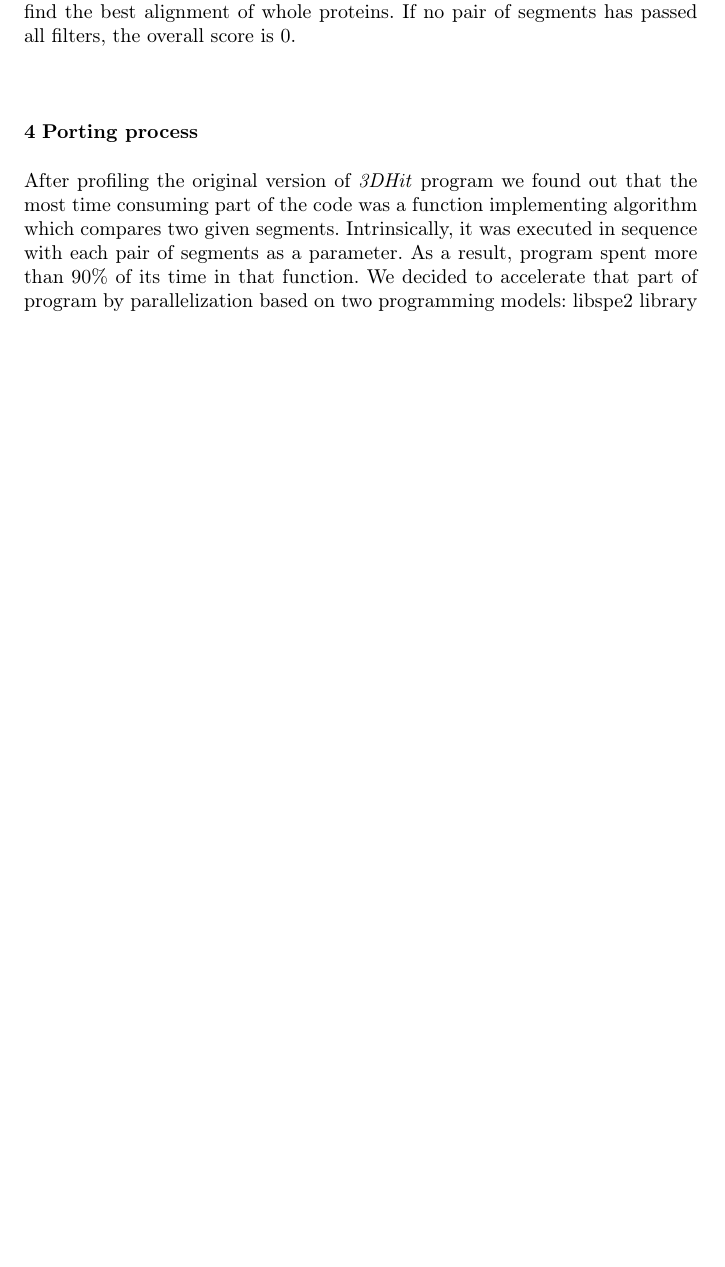
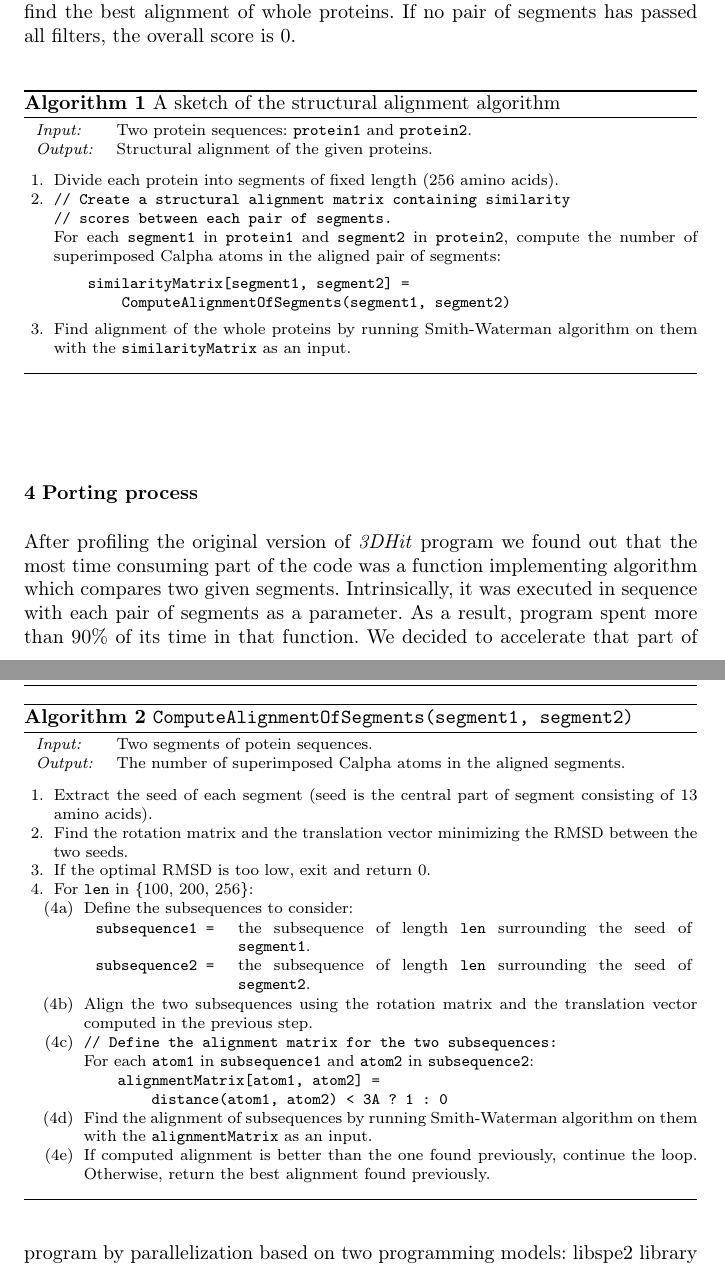
Before and after one commit to 4dnucleome/3dhit, a LaTeX paper (CompOptApp/CompOptApp.tex, which reads CompOptApp/algorithm.sty, CompOptApp/algorithmic.sty): part of page 4 of 10 before the commit and two parts of pages 4 and 5 of 11 after it, the two joined at a grey line, cut so that both start at the same text, the shorter picture padded with empty space. Compiled offline with pdfLaTeX.

Commit message:
Dodalem pseudokod do czasopismowej wersji algorytmu.

```diff
--- a/CompOptApp/CompOptApp.tex
+++ b/CompOptApp/CompOptApp.tex
@@ -56,6 +56,9 @@ grestore
 %\usepackage{graphicx}
 \usepackage[bottom]{footmisc}
 % places footnotes at page bottom
+\usepackage{algorithmic}
+\usepackage{algorithm}
+
 
 
 \newcommand{\icm}{\emph{ICM}}
@@ -324,6 +328,96 @@ The resulting score (number of superimposed Calpha atoms) is recorded in an
 additional final alignment matrix, containing segment superposition scores.
 This matrix is then used to find the best alignment of whole proteins.
 If no pair of segments has passed all filters, the overall score is 0.
+
+\begin{algorithm}
+\caption{A~sketch of the structural alignment algorithm}
+
+\begin{tabular}{lp{13.39cm}}
+{\em Input:} &
+Two protein sequences: \texttt{protein1} and \texttt{protein2}.\\
+{\em Output:} &
+Structural alignment of the given proteins.\\
+\end{tabular}
+
+\begin{enumerate}
+\item
+Divide each protein into segments of fixed length (256 amino acids).
+
+\item
+\begin{verbatim}
+// Create a structural alignment matrix containing similarity
+// scores between each pair of segments.
+\end{verbatim}
+For each \texttt{segment1} in \texttt{protein1} and \texttt{segment2} in \texttt{protein2},
+compute the number of superimposed Calpha atoms in the aligned pair of segments:
+\begin{verbatim}
+    similarityMatrix[segment1, segment2] =
+        ComputeAlignmentOfSegments(segment1, segment2)
+\end{verbatim}
+
+\item
+Find alignment of the whole proteins by running Smith-Waterman algorithm on them with the \texttt{similarityMatrix} as an input.
+
+\end{enumerate}
+\end{algorithm}
+
+\begin{algorithm}
+\caption{\texttt{ComputeAlignmentOfSegments(segment1, segment2)}}
+
+\begin{tabular}{lp{13.39cm}}
+{\em Input:} &
+Two segments of potein sequences.\\
+{\em Output:} &
+The number of superimposed Calpha atoms in the aligned segments.\\
+\end{tabular}
+
+\begin{enumerate}
+\item
+Extract the seed of each segment (seed is the central part of segment consisting of 13 amino acids).
+
+\item
+Find the rotation matrix and the translation vector minimizing the RMSD between the two seeds.
+
+\item
+If the optimal RMSD is too low, exit and return 0.
+
+\item
+For \texttt{len} in \{100, 200, 256\}:
+\begin{itemize}
+\item[(4a)]
+Define the subsequences to consider:\\
+\begin{tabular}{lp{8cm}}
+\texttt{subsequence1 =} &
+the subsequence of length \texttt{len} surrounding the seed of \texttt{segment1}. \\
+\texttt{subsequence2 =} &
+the subsequence of length \texttt{len} surrounding the seed of \texttt{segment2}. \\
+\end{tabular}
+
+\item[(4b)]
+Align the two subsequences using the rotation matrix and the translation vector computed in the previous step.
+
+\item[(4c)]
+\begin{verbatim}
+// Define the alignment matrix for the two subsequences:
+\end{verbatim}
+For each \texttt{atom1} in \texttt{subsequence1} and \texttt{atom2} in \texttt{subsequence2}:
+\begin{verbatim}
+    alignmentMatrix[atom1, atom2] =
+        distance(atom1, atom2) < 3A ? 1 : 0
+\end{verbatim}
+
+\item[(4d)]
+Find the alignment of subsequences by running Smith-Waterman algorithm on them with the \texttt{alignmentMatrix} as an input.
+
+\item[(4e)]
+If computed alignment is better than the one found previously, continue the loop. Otherwise, return the best alignment found previously.
+
+\end{itemize}
+
+\end{enumerate}
+\end{algorithm}
+
+
 
 %%%%%%%%%%%%%%%%%%%%%%%%%%%%%%%%%%%%%%%%%%%%%%%%%%%%%%%%%%%%%%%%%%%%%%%%%%%%%%%%%%%%%%%%%%%%%%%%%%%%%%%%%%%%
 \section{Porting process}
--- /dev/null
+++ b/CompOptApp/algorithm.sty
@@ -0,0 +1,95 @@
+% ALGORITHM STYLE -- Released 8 April 1996
+%    for LaTeX-2e
+% Copyright -- 1994 Peter Williams
+%
+% E-mail pwil3058@bigpond.net.au
+%
+% This style file is free software; you can redistribute it and/or
+% modify it under the terms of the GNU Lesser General Public
+% License as published by the Free Software Foundation; either
+% version 2 of the License, or (at your option) any later version.
+%
+% This style file is distributed in the hope that it will be useful,
+% but WITHOUT ANY WARRANTY; without even the implied warranty of
+% MERCHANTABILITY or FITNESS FOR A PARTICULAR PURPOSE.  See the GNU
+% Lesser General Public License for more details.
+%
+% You should have received a copy of the GNU Lesser General Public
+% License along with this style file; if not, write to the
+% Free Software Foundation, Inc., 59 Temple Place - Suite 330,
+% Boston, MA  02111-1307, USA.
+%
+\NeedsTeXFormat{LaTeX2e}
+\ProvidesPackage{algorithm}
+\typeout{Document Style `algorithm' - floating environment}
+
+\RequirePackage{float}
+\RequirePackage{ifthen}
+\newcommand{\ALG@within}{nothing}
+\newboolean{ALG@within}
+\setboolean{ALG@within}{false}
+\newcommand{\ALG@floatstyle}{ruled}
+\newcommand{\ALG@name}{Algorithm}
+\newcommand{\listalgorithmname}{List of \ALG@name s}
+
+% Declare Options
+% first appearance
+\DeclareOption{plain}{
+  \renewcommand{\ALG@floatstyle}{plain}
+}
+\DeclareOption{ruled}{
+  \renewcommand{\ALG@floatstyle}{ruled}
+}
+\DeclareOption{boxed}{
+  \renewcommand{\ALG@floatstyle}{boxed}
+}
+% then numbering convention
+\DeclareOption{part}{
+  \renewcommand{\ALG@within}{part}
+  \setboolean{ALG@within}{true}
+}
+\DeclareOption{chapter}{
+  \renewcommand{\ALG@within}{chapter}
+  \setboolean{ALG@within}{true}
+}
+\DeclareOption{section}{
+  \renewcommand{\ALG@within}{section}
+  \setboolean{ALG@within}{true}
+}
+\DeclareOption{subsection}{
+  \renewcommand{\ALG@within}{subsection}
+  \setboolean{ALG@within}{true}
+}
+\DeclareOption{subsubsection}{
+  \renewcommand{\ALG@within}{subsubsection}
+  \setboolean{ALG@within}{true}
+}
+\DeclareOption{nothing}{
+  \renewcommand{\ALG@within}{nothing}
+  \setboolean{ALG@within}{true}
+}
+\DeclareOption*{\edef\ALG@name{\CurrentOption}}
+
+% ALGORITHM
+%
+\ProcessOptions
+\floatstyle{\ALG@floatstyle}
+\ifthenelse{\boolean{ALG@within}}{
+  \ifthenelse{\equal{\ALG@within}{part}}
+     {\newfloat{algorithm}{htbp}{loa}[part]}{}
+  \ifthenelse{\equal{\ALG@within}{chapter}}
+     {\newfloat{algorithm}{htbp}{loa}[chapter]}{}
+  \ifthenelse{\equal{\ALG@within}{section}}
+     {\newfloat{algorithm}{htbp}{loa}[section]}{}
+  \ifthenelse{\equal{\ALG@within}{subsection}}
+     {\newfloat{algorithm}{htbp}{loa}[subsection]}{}
+  \ifthenelse{\equal{\ALG@within}{subsubsection}}
+     {\newfloat{algorithm}{htbp}{loa}[subsubsection]}{}
+  \ifthenelse{\equal{\ALG@within}{nothing}}
+     {\newfloat{algorithm}{htbp}{loa}}{}
+}{
+  \newfloat{algorithm}{htbp}{loa}
+}
+\floatname{algorithm}{\ALG@name}
+
+\newcommand{\listofalgorithms}{\listof{algorithm}{\listalgorithmname}}
--- /dev/null
+++ b/CompOptApp/algorithmic.sty
@@ -0,0 +1,192 @@
+% ALGORITHMIC STYLE for LaTeX version 2e
+%
+% This style file is free software; you can redistribute it and/or
+% modify it under the terms of the GNU Lesser General Public
+% License as published by the Free Software Foundation; either
+% version 2 of the License, or (at your option) any later version.
+%
+% This style file is distributed in the hope that it will be useful,
+% but WITHOUT ANY WARRANTY; without even the implied warranty of
+% MERCHANTABILITY or FITNESS FOR A PARTICULAR PURPOSE.  See the GNU
+% Lesser General Public License for more details.
+%
+% You should have received a copy of the GNU Lesser General Public
+% License along with this style file; if not, write to the
+% Free Software Foundation, Inc., 59 Temple Place - Suite 330,
+% Boston, MA  02111-1307, USA.
+%
+\NeedsTeXFormat{LaTeX2e}
+\ProvidesPackage{algorithmic}[2006/06/02]
+\typeout{Document Style `algorithmic' - environment}
+%
+\RequirePackage{ifthen}
+\RequirePackage{calc}
+\RequirePackage{keyval}
+\newboolean{ALC@noend}
+\setboolean{ALC@noend}{false}
+\newcounter{ALC@line}
+\newcounter{ALC@rem}
+\newcounter{ALC@depth}
+\newlength{\ALC@tlm}
+%
+\DeclareOption{noend}{\setboolean{ALC@noend}{true}}
+%
+\ProcessOptions
+%
+% For keyval-style options
+\def\algsetup{\setkeys{ALG}}
+%
+% For indentation of algorithms
+\newlength{\algorithmicindent}
+\setlength{\algorithmicindent}{0pt}
+\define@key{ALG}{indent}{\setlength{\algorithmicindent}{#1}}
+\ifthenelse{\lengthtest{\algorithmicindent=0pt}}%
+        {\setlength{\algorithmicindent}{1em}}{}
+%
+% For line numbers' delimiters
+\newcommand{\ALC@linenodelimiter}{:}
+\define@key{ALG}{linenodelimiter}{\renewcommand{\ALC@linenodelimiter}{#1}}
+
+%
+% For line numbers' size
+\newcommand{\ALC@linenosize}{\footnotesize}
+\define@key{ALG}{linenosize}{\renewcommand{\ALC@linenosize}{#1}}
+
+%
+% ALGORITHMIC
+\newcommand{\algorithmicrequire}{\textbf{Require:}}
+\newcommand{\algorithmicensure}{\textbf{Ensure:}}
+\newcommand{\algorithmiccomment}[1]{\{#1\}}
+\newcommand{\algorithmicend}{\textbf{end}}
+\newcommand{\algorithmicif}{\textbf{if}}
+\newcommand{\algorithmicthen}{\textbf{then}}
+\newcommand{\algorithmicelse}{\textbf{else}}
+\newcommand{\algorithmicelsif}{\algorithmicelse\ \algorithmicif}
+\newcommand{\algorithmicendif}{\algorithmicend\ \algorithmicif}
+\newcommand{\algorithmicfor}{\textbf{for}}
+\newcommand{\algorithmicforall}{\textbf{for all}}
+\newcommand{\algorithmicdo}{\textbf{do}}
+\newcommand{\algorithmicendfor}{\algorithmicend\ \algorithmicfor}
+\newcommand{\algorithmicwhile}{\textbf{while}}
+\newcommand{\algorithmicendwhile}{\algorithmicend\ \algorithmicwhile}
+\newcommand{\algorithmicloop}{\textbf{loop}}
+\newcommand{\algorithmicendloop}{\algorithmicend\ \algorithmicloop}
+\newcommand{\algorithmicrepeat}{\textbf{repeat}}
+\newcommand{\algorithmicuntil}{\textbf{until}}
+\newcommand{\algorithmicprint}{\textbf{print}}
+\newcommand{\algorithmicreturn}{\textbf{return}}
+\newcommand{\algorithmictrue}{\textbf{true}}
+\newcommand{\algorithmicfalse}{\textbf{false}}
+\def\ALC@setref{%
+  \def\@currentlabel{\theALC@line}%
+}
+\def\ALC@item[#1]{%
+\if@noparitem \@donoparitem
+  \else \if@inlabel \indent \par \fi
+         \ifhmode \unskip\unskip \par \fi
+         \if@newlist \if@nobreak \@nbitem \else
+                        \addpenalty\@beginparpenalty
+                        \addvspace\@topsep \addvspace{-\parskip}\fi
+           \else \addpenalty\@itempenalty \addvspace\itemsep
+          \fi
+    \global\@inlabeltrue
+\fi
+\everypar{\global\@minipagefalse\global\@newlistfalse
+          \if@inlabel\global\@inlabelfalse \hskip -\parindent \box\@labels
+             \penalty\z@ \fi
+          \everypar{}}\global\@nobreakfalse
+\if@noitemarg \@noitemargfalse \if@nmbrlist \refstepcounter{\@listctr}\fi \fi
+\sbox\@tempboxa{\makelabel{#1}}%
+\global\setbox\@labels
+ \hbox{\unhbox\@labels \hskip \itemindent
+       \hskip -\labelwidth \hskip -\ALC@tlm
+       \ifdim \wd\@tempboxa >\labelwidth
+                \box\@tempboxa
+          \else \hbox to\labelwidth {\unhbox\@tempboxa}\fi
+       \hskip \ALC@tlm}\ignorespaces}
+%
+\newenvironment{algorithmic}[1][0]{
+\setcounter{ALC@depth}{\@listdepth}%
+\let\@listdepth\c@ALC@depth%
+\let\@item\ALC@item%
+  \newcommand{\ALC@lno}{%
+\ifthenelse{\equal{\arabic{ALC@rem}}{0}}
+{{\ALC@linenosize \arabic{ALC@line}\ALC@linenodelimiter}}{}%
+}
+\let\@listii\@listi
+\let\@listiii\@listi
+\let\@listiv\@listi
+\let\@listv\@listi
+\let\@listvi\@listi
+\let\@listvii\@listi
+  \newenvironment{ALC@g}{
+    \begin{list}{\ALC@lno}{ \itemsep\z@ \itemindent\z@
+    \listparindent\z@ \rightmargin\z@
+    \topsep\z@ \partopsep\z@ \parskip\z@\parsep\z@
+    \leftmargin \algorithmicindent%1em
+    \addtolength{\ALC@tlm}{\leftmargin}
+    }
+  }
+  {\end{list}}
+  \newcommand{\ALC@it}{\refstepcounter{ALC@rem}\refstepcounter{ALC@line}\ifthenelse{\equal{\arabic{ALC@rem}}{#1}}{\setcounter{ALC@rem}{0}}{}\item\ALC@setref}
+  \newcommand{\ALC@com}[1]{\ifthenelse{\equal{##1}{default}}%
+{}{\ \algorithmiccomment{##1}}}
+  \newcommand{\REQUIRE}{\item[\algorithmicrequire]}
+  \newcommand{\ENSURE}{\item[\algorithmicensure]}
+  \newcommand{\PRINT}{\ALC@it\algorithmicprint{}\ \ }
+  \newcommand{\RETURN}{\ALC@it\algorithmicreturn{}\ \ }
+  \newcommand{\TRUE}{\algorithmictrue{}}
+  \newcommand{\FALSE}{\algorithmicfalse{}}
+  \newcommand{\STATE}{\ALC@it}
+  \newcommand{\STMT}{\ALC@it}
+  \newcommand{\COMMENT}[1]{\algorithmiccomment{##1}}
+  \newenvironment{ALC@if}{\begin{ALC@g}}{\end{ALC@g}}
+  \newenvironment{ALC@for}{\begin{ALC@g}}{\end{ALC@g}}
+  \newenvironment{ALC@whl}{\begin{ALC@g}}{\end{ALC@g}}
+  \newenvironment{ALC@loop}{\begin{ALC@g}}{\end{ALC@g}}
+  \newenvironment{ALC@rpt}{\begin{ALC@g}}{\end{ALC@g}}
+  \renewcommand{\\}{\@centercr}
+  \newcommand{\IF}[2][default]{\ALC@it\algorithmicif\ ##2\ \algorithmicthen%
+\ALC@com{##1}\begin{ALC@if}}
+  \newcommand{\ELSE}[1][default]{\end{ALC@if}\ALC@it\algorithmicelse%
+\ALC@com{##1}\begin{ALC@if}}
+  \newcommand{\ELSIF}[2][default]%
+{\end{ALC@if}\ALC@it\algorithmicelsif\ ##2\ \algorithmicthen%
+\ALC@com{##1}\begin{ALC@if}}
+  \newcommand{\FOR}[2][default]{\ALC@it\algorithmicfor\ ##2\ \algorithmicdo%
+\ALC@com{##1}\begin{ALC@for}}
+  \newcommand{\FORALL}[2][default]{\ALC@it\algorithmicforall\ ##2\ %
+\algorithmicdo%
+\ALC@com{##1}\begin{ALC@for}}
+  \newcommand{\WHILE}[2][default]{\ALC@it\algorithmicwhile\ ##2\ %
+\algorithmicdo%
+\ALC@com{##1}\begin{ALC@whl}}
+  \newcommand{\LOOP}[1][default]{\ALC@it\algorithmicloop%
+\ALC@com{##1}\begin{ALC@loop}}
+  \newcommand{\REPEAT}[1][default]{\ALC@it\algorithmicrepeat%
+\ALC@com{##1}\begin{ALC@rpt}}
+  \newcommand{\UNTIL}[1]{\end{ALC@rpt}\ALC@it\algorithmicuntil\ ##1}
+  \ifthenelse{\boolean{ALC@noend}}{
+    \newcommand{\ENDIF}{\end{ALC@if}}
+    \newcommand{\ENDFOR}{\end{ALC@for}}
+    \newcommand{\ENDWHILE}{\end{ALC@whl}}
+    \newcommand{\ENDLOOP}{\end{ALC@loop}}
+  }{
+    \newcommand{\ENDIF}{\end{ALC@if}\ALC@it\algorithmicendif}
+    \newcommand{\ENDFOR}{\end{ALC@for}\ALC@it\algorithmicendfor}
+    \newcommand{\ENDWHILE}{\end{ALC@whl}\ALC@it\algorithmicendwhile}
+    \newcommand{\ENDLOOP}{\end{ALC@loop}\ALC@it\algorithmicendloop}
+  }
+  \renewcommand{\@toodeep}{}
+  \begin{list}{\ALC@lno}{\setcounter{ALC@rem}{0}\setcounter{ALC@line}{0}%
+    \itemsep\z@ \itemindent\z@ \listparindent\z@%
+    \partopsep\z@ \parskip\z@ \parsep\z@%
+    \labelsep 0.5em \topsep 0.2em%
+\ifthenelse{\equal{#1}{0}}
+  {\labelwidth 0.5em }
+  {\labelwidth  1.2em }
+\leftmargin\labelwidth \addtolength{\leftmargin}{\labelsep}
+    \ALC@tlm\labelsep
+  }
+}
+{\end{list}}
```
Also changed, not shown: CompOptApp/CompOptApp.pdf, CompOptApp/CompOptApp.tex (3 more changed lines), 2 other files.
